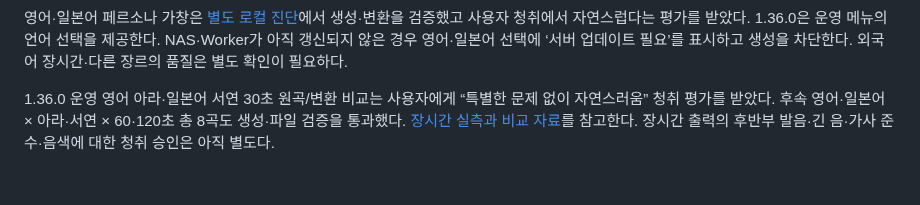
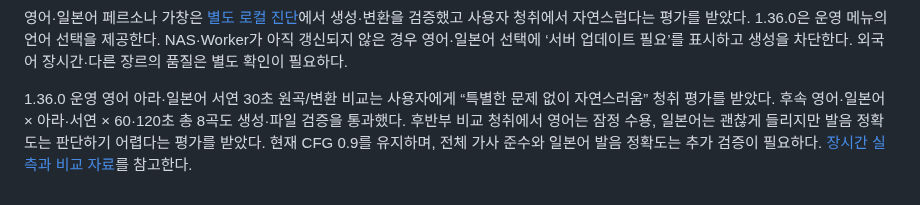
Before and after one commit to Augustine-H/drivemode, a Markdown page: docs/persona-singing-user-guide.md, the part around the change. Rendered like a GitHub page.

```diff
--- a/docs/persona-singing-user-guide.md
+++ b/docs/persona-singing-user-guide.md
@@ -33,4 +33,4 @@ RTX 4070 Ti의 2026-10-10 무료 테스트에서는 60초 곡 생성+변환이 5
 
 영어·일본어 페르소나 가창은 [별도 로컬 진단](./multilingual-persona-singing-probe.md)에서 생성·변환을 검증했고 사용자 청취에서 자연스럽다는 평가를 받았다. 1.36.0은 운영 메뉴의 언어 선택을 제공한다. NAS·Worker가 아직 갱신되지 않은 경우 영어·일본어 선택에 ‘서버 업데이트 필요’를 표시하고 생성을 차단한다. 외국어 장시간·다른 장르의 품질은 별도 확인이 필요하다.
 
-1.36.0 운영 영어 아라·일본어 서연 30초 원곡/변환 비교는 사용자에게 “특별한 문제 없이 자연스러움” 청취 평가를 받았다. 후속 영어·일본어 × 아라·서연 × 60·120초 총 8곡도 생성·파일 검증을 통과했다. [장시간 실측과 비교 자료](./multilingual-long-persona-benchmark.md)를 참고한다. 장시간 출력의 후반부 발음·긴 음·가사 준수·음색에 대한 청취 승인은 아직 별도다.
+1.36.0 운영 영어 아라·일본어 서연 30초 원곡/변환 비교는 사용자에게 “특별한 문제 없이 자연스러움” 청취 평가를 받았다. 후속 영어·일본어 × 아라·서연 × 60·120초 총 8곡도 생성·파일 검증을 통과했다. 후반부 비교 청취에서 영어는 잠정 수용, 일본어는 괜찮게 들리지만 발음 정확도는 판단하기 어렵다는 평가를 받았다. 현재 CFG 0.9를 유지하며, 전체 가사 준수와 일본어 발음 정확도는 추가 검증이 필요하다. [장시간 실측과 비교 자료](./multilingual-long-persona-benchmark.md)를 참고한다.
```
Also changed, not shown: docs/multilingual-long-persona-benchmark.md (+3 -1 lines), docs/release-1.36.0.md (+1 -1 lines).
